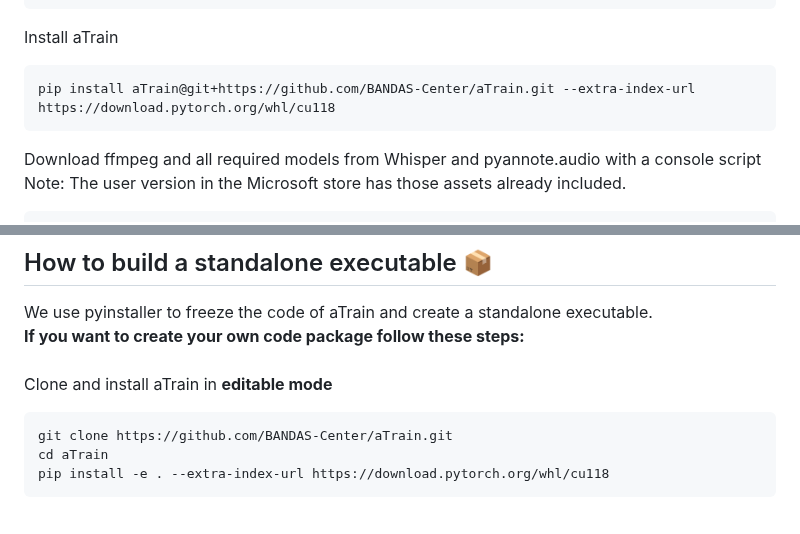
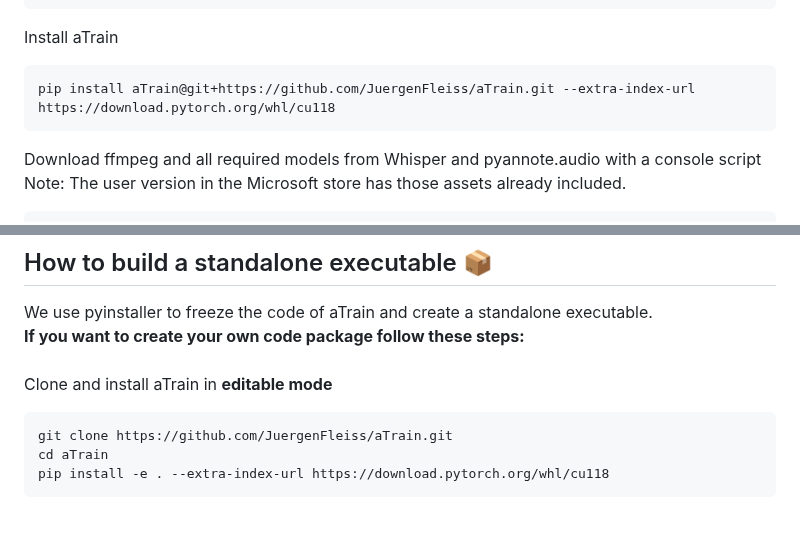
Before and after one commit to JuergenFleiss/aTrain, a Markdown page: README.md, 2 parts joined by grey strips. GitHub-like rendering.

````diff
--- a/README.md
+++ b/README.md
@@ -79,7 +79,7 @@ Activate the virtual environment
 ```
 Install aTrain
 ```
-pip install aTrain@git+https://github.com/BANDAS-Center/aTrain.git --extra-index-url https://download.pytorch.org/whl/cu118
+pip install aTrain@git+https://github.com/JuergenFleiss/aTrain.git --extra-index-url https://download.pytorch.org/whl/cu118
 ```
 Download ffmpeg and all required models from Whisper and pyannote.audio with a console script
 Note: The user version in the Microsoft store has those assets already included.
@@ -97,7 +97,7 @@ We use pyinstaller to freeze the code of aTrain and create a standalone executab
 \
 Clone and install aTrain in **editable mode**
 ```
-git clone https://github.com/BANDAS-Center/aTrain.git
+git clone https://github.com/JuergenFleiss/aTrain.git
 cd aTrain
 pip install -e . --extra-index-url https://download.pytorch.org/whl/cu118
 ```
````
Also changed, not shown: other parts of README.md (+2 -2 lines).
